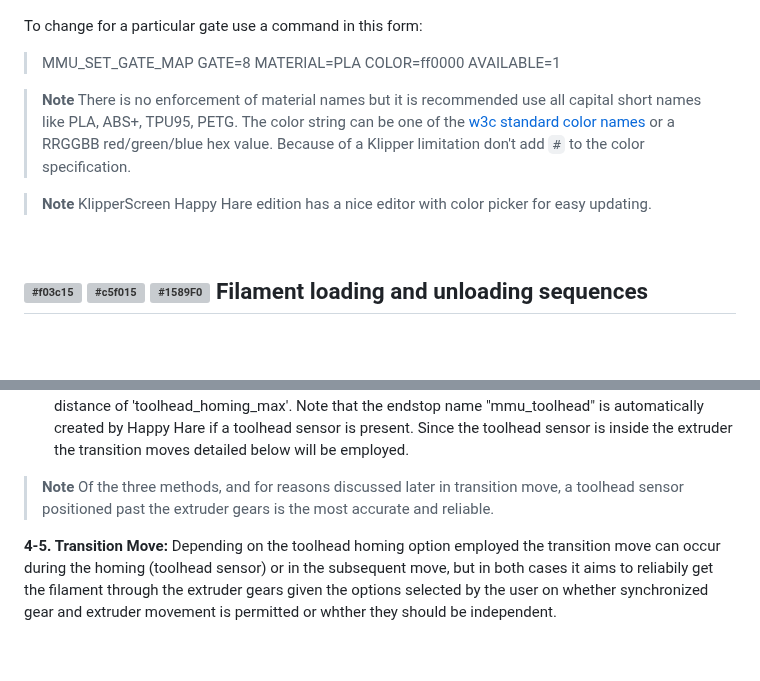
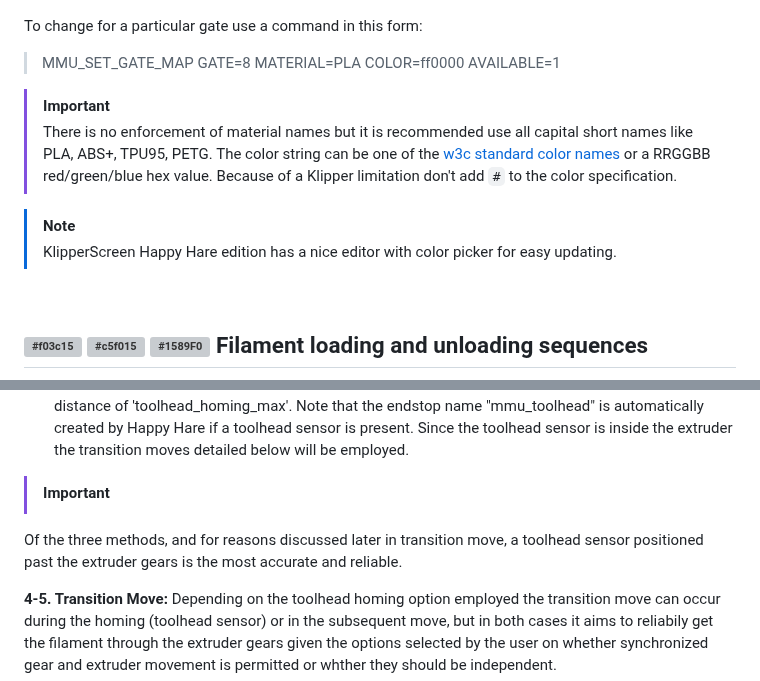
Before and after one commit to moggieuk/Happy-Hare, a Markdown page: README.md, 2 parts joined by grey strips. GitHub-like rendering; folded sections open; blank space fills up the shorter version; grey boxes are pictures that could not be loaded.

```diff
--- a/README.md
+++ b/README.md
@@ -795,9 +802,11 @@ To change for a particular gate use a command in this form:
 
 > MMU_SET_GATE_MAP GATE=8 MATERIAL=PLA COLOR=ff0000 AVAILABLE=1
 
-> **Note** There is no enforcement of material names but it is recommended use all capital short names like PLA, ABS+, TPU95, PETG. The color string can be one of the [w3c standard color names](https://www.w3schools.com/tags/ref_colornames.asp) or a RRGGBB red/green/blue hex value. Because of a Klipper limitation don't add `#` to the color specification.
+> [!IMPORTANT]
+> There is no enforcement of material names but it is recommended use all capital short names like PLA, ABS+, TPU95, PETG. The color string can be one of the [w3c standard color names](https://www.w3schools.com/tags/ref_colornames.asp) or a RRGGBB red/green/blue hex value. Because of a Klipper limitation don't add `#` to the color specification.
 
-> **Note** KlipperScreen Happy Hare edition has a nice editor with color picker for easy updating.
+> [!NOTE]
+> KlipperScreen Happy Hare edition has a nice editor with color picker for easy updating.
 
 </details>
 
@@ -849,7 +858,8 @@ The "visual log" (set at level 2) above shows individual steps of a typical load
     <li>4b. Toolhead Homing: MMU will home the end of the filament to the toolhead sensor up to a maximum distance of 'toolhead_homing_max'. Note that the endstop name "mmu_toolhead" is automatically created by Happy Hare if a toolhead sensor is present. Since the toolhead sensor is inside the extruder the transition moves detailed below will be employed.</li>
   </ul>
 
-> **Note** Of the three methods, and for reasons discussed later in transition move, a toolhead sensor positioned past the extruder gears is the most accurate and reliable.
+> [!IMPORTANT]
+Of the three methods, and for reasons discussed later in transition move, a toolhead sensor positioned past the extruder gears is the most accurate and reliable.
 
 **4-5. Transition Move:** Depending on the toolhead homing option employed the transition move can occur during the homing (toolhead sensor) or in the subsequent move, but in both cases it aims to reliabily get the filament through the extruder gears given the options selected by the user on whether synchronized gear and extruder movement is permitted or whther they should be independent.
 
```
Also changed, not shown: other parts of README.md (+18 -9 lines).
